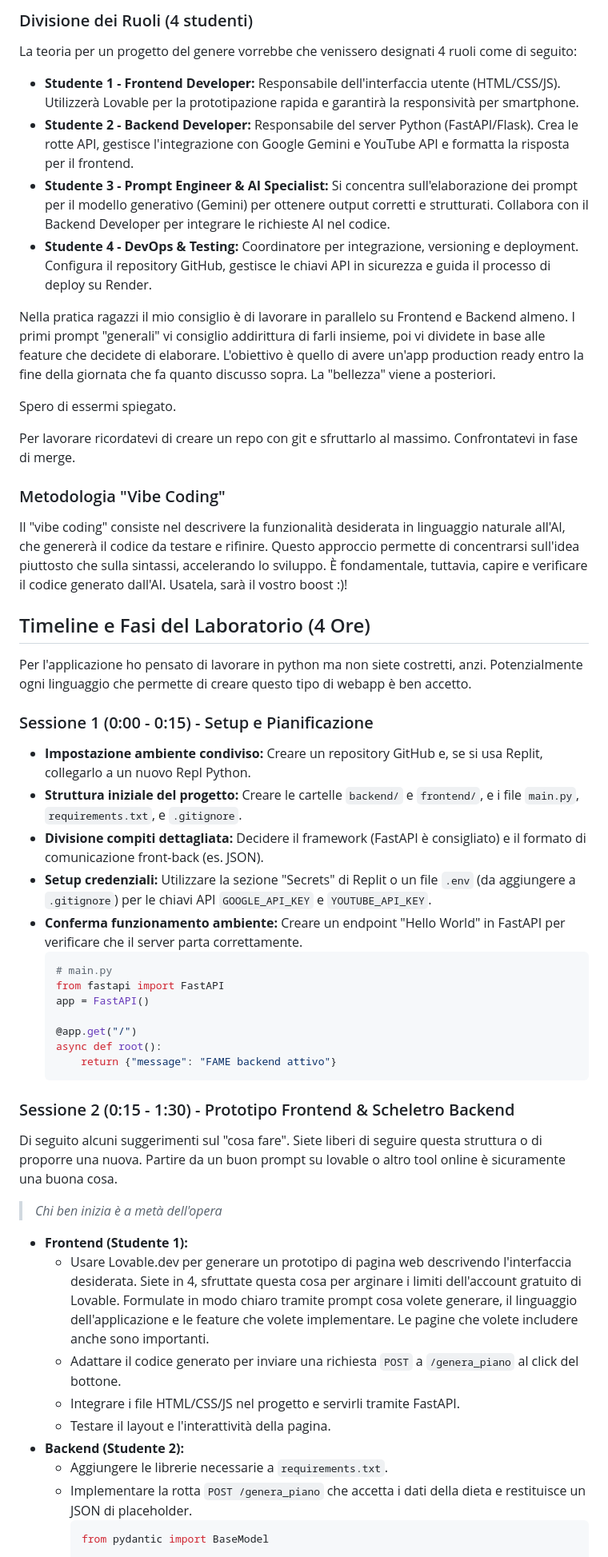
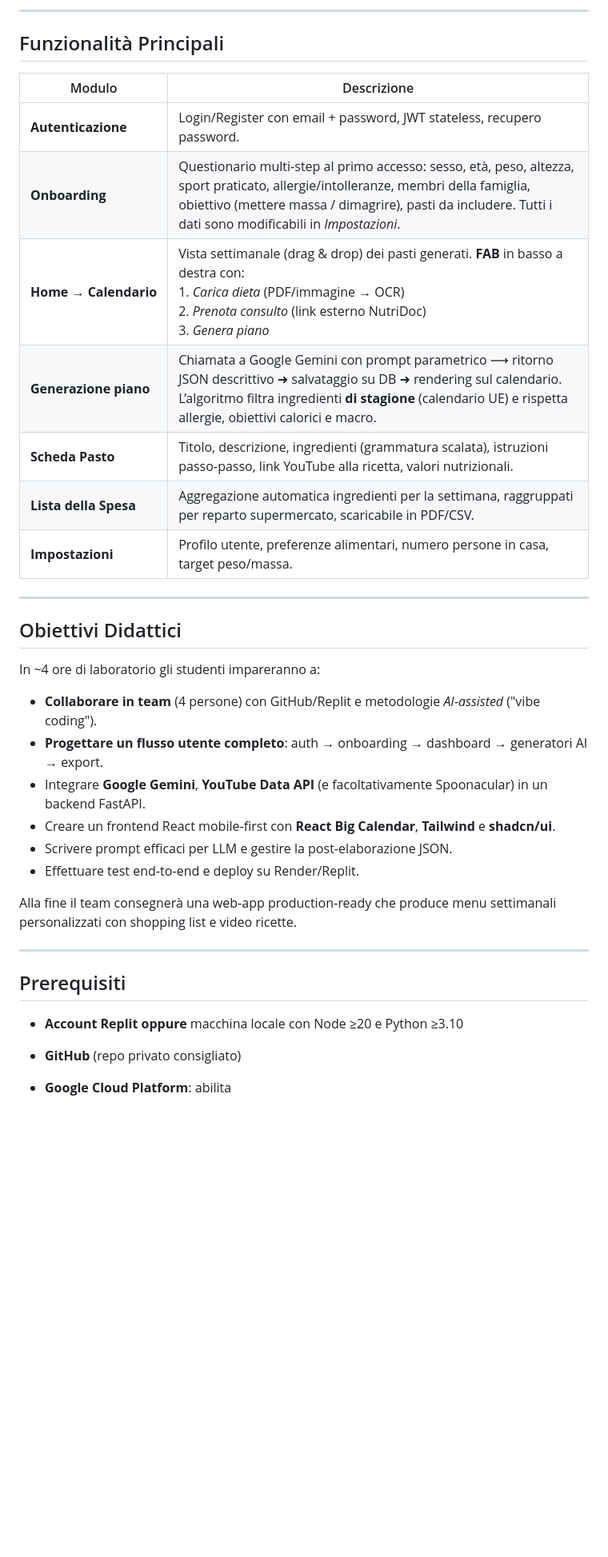
Before and after one commit to Rkomi98/FAME, a Markdown page: README.md, the part around the change printed below. Shown: that part at 80% size. Rendered like a GitHub page; blank space fills up the shorter version.

Commit message:
New Readme

````diff
--- a/README.md
+++ b/README.md
@@ -37,52 +16,38 @@ Prima di iniziare la lezione pratica, assicurarsi di aver soddisfatto i seguenti
 
-### Divisione dei Ruoli (4 studenti)
-La teoria per un progetto del genere vorrebbe che venissero designati 4 ruoli come di seguito:
-- **Studente 1 - Frontend Developer:** Responsabile dell'interfaccia utente (HTML/CSS/JS). Utilizzerà Lovable per la prototipazione rapida e garantirà la responsività per smartphone.
-- **Studente 2 - Backend Developer:** Responsabile del server Python (FastAPI/Flask). Crea le rotte API, gestisce l'integrazione con Google Gemini e YouTube API e formatta la risposta per il frontend.
-- **Studente 3 - Prompt Engineer & AI Specialist:** Si concentra sull'elaborazione dei prompt per il modello generativo (Gemini) per ottenere output corretti e strutturati. Collabora con il Backend Developer per integrare le richieste AI nel codice.
-- **Studente 4 - DevOps & Testing:** Coordinatore per integrazione, versioning e deployment. Configura il repository GitHub, gestisce le chiavi API in sicurezza e guida il processo di deploy su Render.
+---
 
-Nella pratica ragazzi il mio consiglio è di lavorare in parallelo su Frontend e Backend almeno. I primi prompt "generali" vi consiglio addirittura di farli insieme, poi vi dividete in base alle feature che decidete di elaborare. L'obiettivo è quello di avere un'app production ready entro la fine della giornata che fa quanto discusso sopra. La "bellezza" viene a posteriori.
+## Funzionalità Principali
 
-Spero di essermi spiegato.
+| Modulo                | Descrizione                                                                                                                                                                                                                                      |
+| --------------------- | ------------------------------------------------------------------------------------------------------------------------------------------------------------------------------------------------------------------------------------------------ |
+| **Autenticazione**    | Login/Register con email + password, JWT stateless, recupero password.                                                                                                                                                                           |
+| **Onboarding**        | Questionario multi‑step al primo accesso: sesso, età, peso, altezza, sport praticato, allergie/intolleranze, membri della famiglia, obiettivo (mettere massa / dimagrire), pasti da includere. Tutti i dati sono modificabili in *Impostazioni*. |
+| **Home → Calendario** | Vista settimanale (drag & drop) dei pasti generati. **FAB** in basso a destra con:<br>1. *Carica dieta* (PDF/immagine → OCR)<br>2. *Prenota consulto* (link esterno NutriDoc)<br>3. *Genera piano*                                               |
+| **Generazione piano** | Chiamata a Google Gemini con prompt parametrico ⟶ ritorno JSON descrittivo ➜ salvataggio su DB ➜ rendering sul calendario. L’algoritmo filtra ingredienti **di stagione** (calendario UE) e rispetta allergie, obiettivi calorici e macro.       |
+| **Scheda Pasto**      | Titolo, descrizione, ingredienti (grammatura scalata), istruzioni passo‑passo, link YouTube alla ricetta, valori nutrizionali.                                                                                                                   |
+| **Lista della Spesa** | Aggregazione automatica ingredienti per la settimana, raggruppati per reparto supermercato, scaricabile in PDF/CSV.                                                                                                                              |
+| **Impostazioni**      | Profilo utente, preferenze alimentari, numero persone in casa, target peso/massa.                                                                                                                                                                |
 
-Per lavorare ricordatevi di creare un repo con git e sfruttarlo al massimo. Confrontatevi in fase di merge.
+---
 
-### Metodologia "Vibe Coding"
-Il "vibe coding" consiste nel descrivere la funzionalità desiderata in linguaggio naturale all'AI, che genererà il codice da testare e rifinire. Questo approccio permette di concentrarsi sull'idea piuttosto che sulla sintassi, accelerando lo sviluppo. È fondamentale, tuttavia, capire e verificare il codice generato dall'AI. Usatela, sarà il vostro boost :)!
+## Obiettivi Didattici
 
-## Timeline e Fasi del Laboratorio (4 Ore)
-Per l'applicazione ho pensato di lavorare in python ma non siete costretti, anzi. Potenzialmente ogni linguaggio che permette di creare questo tipo di webapp è ben accetto.
+In \~4 ore di laboratorio gli studenti impareranno a:
 
-### Sessione 1 (0:00 - 0:15) - Setup e Pianificazione
-- **Impostazione ambiente condiviso:** Creare un repository GitHub e, se si usa Replit, collegarlo a un nuovo Repl Python.
-- **Struttura iniziale del progetto:** Creare le cartelle `backend/` e `frontend/`, e i file `main.py`, `requirements.txt`, e `.gitignore`.
-- **Divisione compiti dettagliata:** Decidere il framework (FastAPI è consigliato) e il formato di comunicazione front-back (es. JSON).
-- **Setup credenziali:** Utilizzare la sezione "Secrets" di Replit o un file `.env` (da aggiungere a `.gitignore`) per le chiavi API `GOOGLE_API_KEY` e `YOUTUBE_API_KEY`.
-- **Conferma funzionamento ambiente:** Creare un endpoint "Hello World" in FastAPI per verificare che il server parta correttamente.
-  ```python
-  # main.py
-  from fastapi import FastAPI
-  app = FastAPI()
+* **Collaborare in team** (4 persone) con GitHub/Replit e metodologie *AI‑assisted* ("vibe coding").
+* **Progettare un flusso utente completo**: auth → onboarding → dashboard → generatori AI → export.
+* Integrare **Google Gemini**, **YouTube Data API** (e facoltativamente Spoonacular) in un backend FastAPI.
+* Creare un frontend React mobile‑first con **React Big Calendar**, **Tailwind** e **shadcn/ui**.
+* Scrivere prompt efficaci per LLM e gestire la post‑elaborazione JSON.
+* Effettuare test end‑to‑end e deploy su Render/Replit.
 
-  @app.get("/")
-  async def root():
-      return {"message": "FAME backend attivo"}
-  ```
+Alla fine il team consegnerà una web‑app production‑ready che produce menu settimanali personalizzati con shopping list e video ricette.
 
-### Sessione 2 (0:15 - 1:30) - Prototipo Frontend & Scheletro Backend
-Di seguito alcuni suggerimenti sul "cosa fare". Siete liberi di seguire questa struttura o di proporre una nuova. Partire da un buon prompt su lovable o altro tool online è sicuramente una buona cosa.
+---
 
-> *Chi ben inizia è a metà dell'opera*
+## Prerequisiti
 
-- **Frontend (Studente 1):**
-  - Usare Lovable.dev per generare un prototipo di pagina web descrivendo l'interfaccia desiderata. Siete in 4, sfruttate questa cosa per arginare i limiti dell'account gratuito di Lovable. Formulate in modo chiaro tramite prompt cosa volete generare, il linguaggio dell'applicazione e le feature che volete implementare. Le pagine che volete includere anche sono importanti.
-  - Adattare il codice generato per inviare una richiesta `POST` a `/genera_piano` al click del bottone.
-  - Integrare i file HTML/CSS/JS nel progetto e servirli tramite FastAPI.
-  - Testare il layout e l'interattività della pagina.
-- **Backend (Studente 2):**
-  - Aggiungere le librerie necessarie a `requirements.txt`.
-  - Implementare la rotta `POST /genera_piano` che accetta i dati della dieta e restituisce un JSON di placeholder.
-    ```python
-    from pydantic import BaseModel
+* **Account Replit** **oppure** macchina locale con Node ≥20 e Python ≥3.10
+* **GitHub** (repo privato consigliato)
+* **Google Cloud Platform**: abilita
 
````
Also changed, not shown: other parts of README.md (+105 -62 lines).
